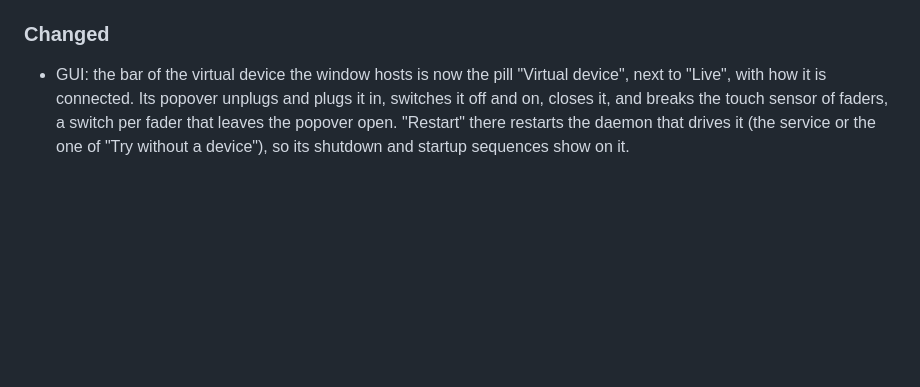
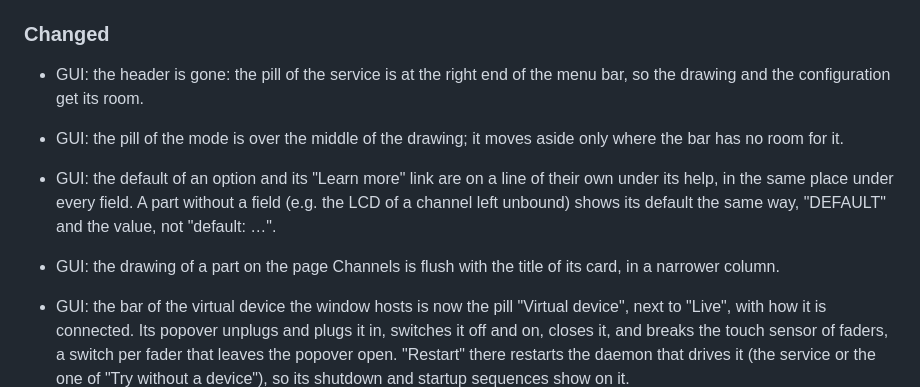
Before and after one commit to markusressel/xtouch-daemon, a Markdown page: CHANGELOG.md, the part around the change. GitHub-like rendering; blank space fills up the shorter version.

```diff
--- a/CHANGELOG.md
+++ b/CHANGELOG.md
@@ -111,6 +111,13 @@ The format is based on [Keep a Changelog](https://keepachangelog.com/en/1.1.0/),
 
 ### Changed
 
+- GUI: the header is gone: the pill of the service is at the right end of the menu bar, so the drawing and the
+  configuration get its room.
+- GUI: the pill of the mode is over the middle of the drawing; it moves aside only where the bar has no room for it.
+- GUI: the default of an option and its "Learn more" link are on a line of their own under its help, in the same place
+  under every field. A part without a field (e.g. the LCD of a channel left unbound) shows its default the same way,
+  "DEFAULT" and the value, not "default: …".
+- GUI: the drawing of a part on the page Channels is flush with the title of its card, in a narrower column.
 - GUI: the bar of the virtual device the window hosts is now the pill "Virtual device", next to "Live", with how it
   is connected. Its popover unplugs and plugs it in, switches it off and on, closes it, and breaks the touch sensor of
   faders, a switch per fader that leaves the popover open. "Restart" there restarts the daemon that drives it (the
```
Also changed, not shown: docs/guides/gui.md (+6 -5 lines), docs/images/device.png, docs/images/gui.png, 8 other files.
